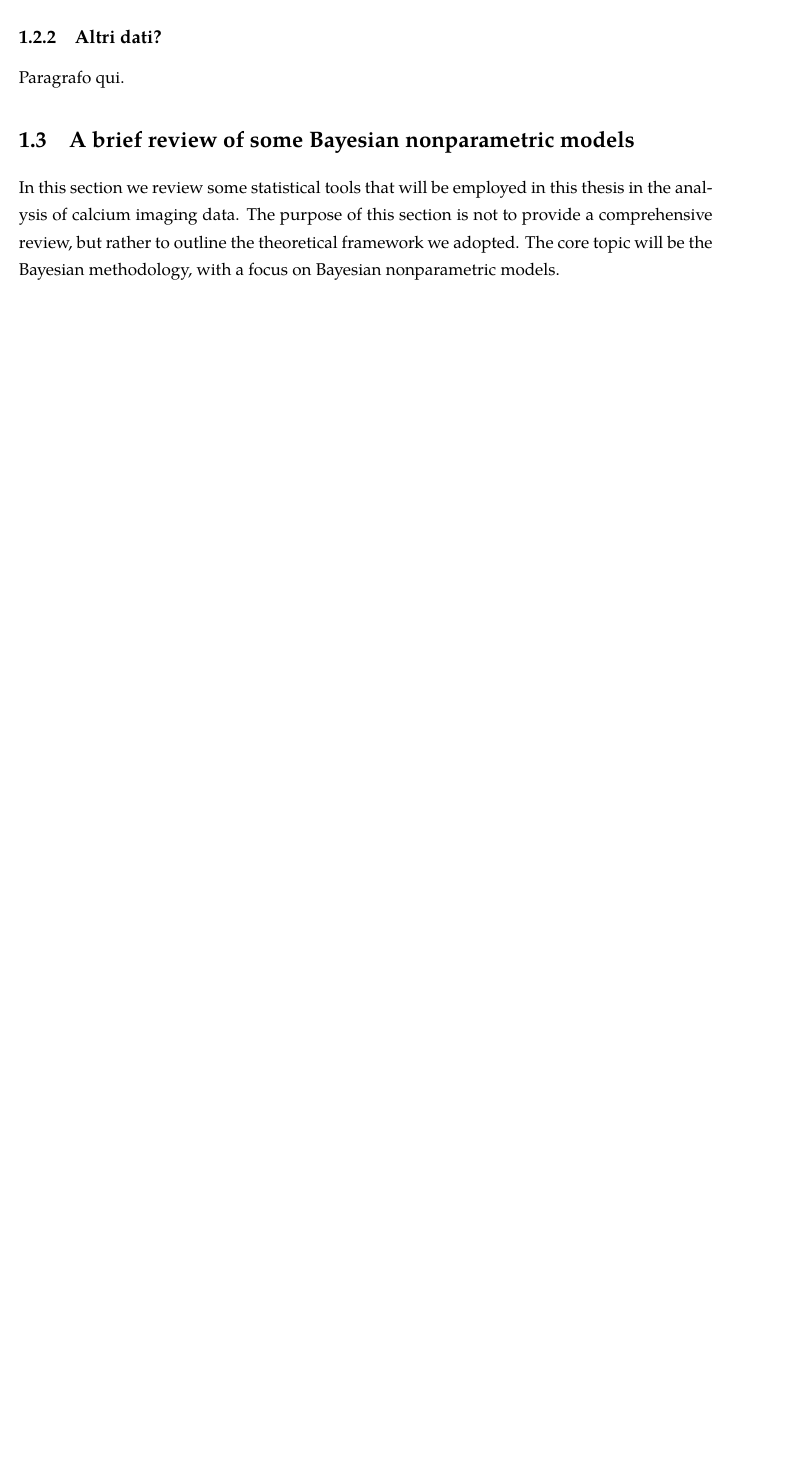
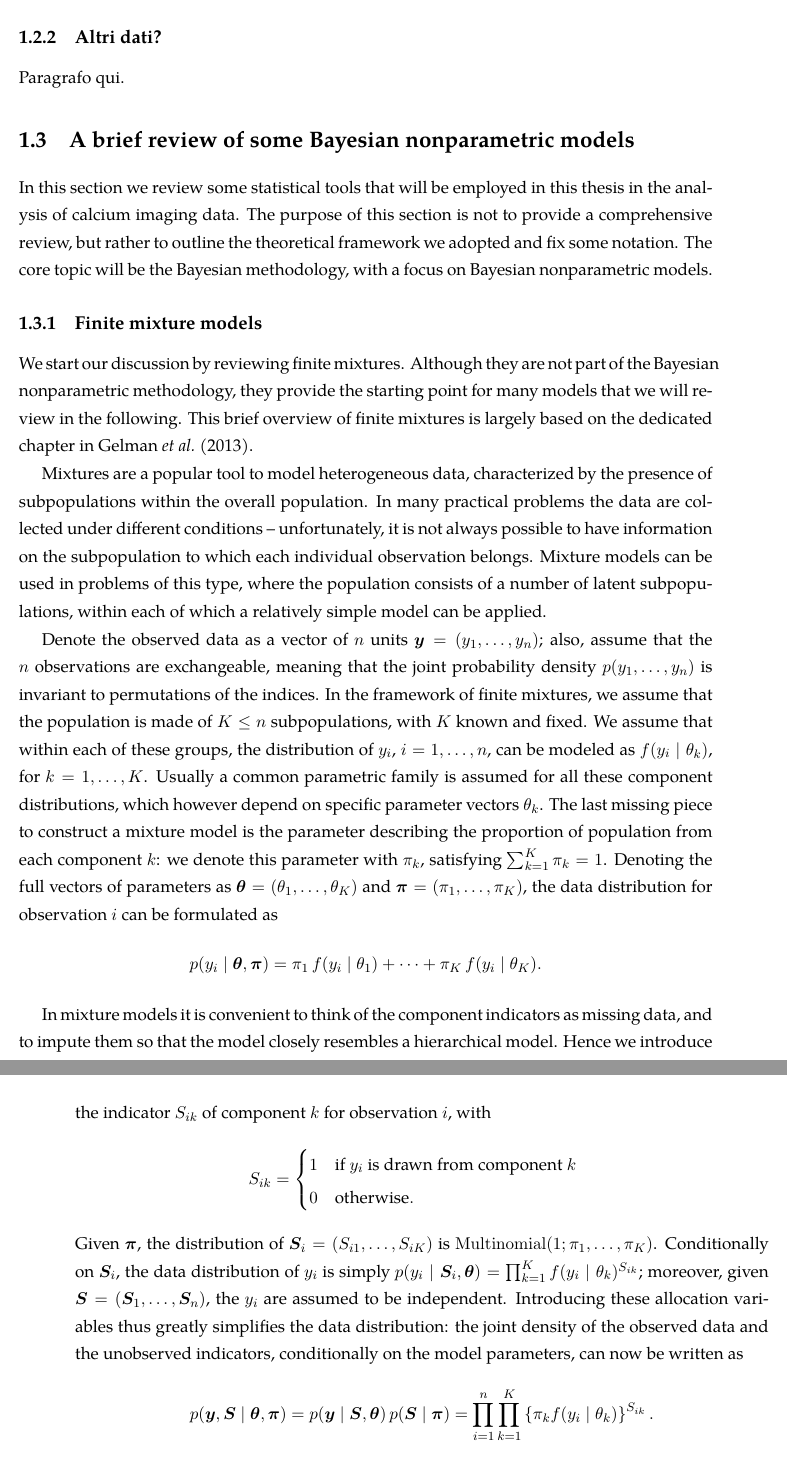
Before and after one commit to laura-dangelo/tesi, a LaTeX thesis (Thesis.tex, which reads Chapters/Chapter1.tex): part of page 18 of 24 before the commit and two parts of pages 18 and 19 of 26 after it, the two joined at a grey line, cut so that both start at the same text, the shorter picture padded with empty space. The pictures show the PDF file Thesis.pdf that the author committed with the source.

Commit message:
ch1 finite mixtures

```diff
--- a/Chapters/Chapter1.tex
+++ b/Chapters/Chapter1.tex
@@ -61,5 +60,33 @@ The goal of the study is to investigate how neurons at different depths in the v
 Paragrafo qui.
 
 \section{A brief review of some Bayesian nonparametric models}
-In this section we review some statistical tools that will be employed in this thesis in the analysis of calcium imaging data. The purpose of this section is not to provide a comprehensive review, but rather to outline the theoretical framework we adopted.
+In this section we review some statistical tools that will be employed in this thesis in the analysis of calcium imaging data. The purpose of this section is not to provide a comprehensive review, but rather to outline the theoretical framework we adopted and fix some notation.
 The core topic will be the Bayesian methodology, with a focus on Bayesian nonparametric models.
+
+\subsection{Finite mixture models}
+We start our discussion by reviewing finite mixtures. Although they are not part of the Bayesian nonparametric methodology, they provide the starting point for many models that we will review in the following. This brief overview of finite mixtures is largely based on the dedicated chapter in~\citet{gelman2013}.
+
+Mixtures are a popular tool to model heterogeneous data, characterized by the presence of subpopulations within the overall population. In many practical problems the data are collected under different conditions -- unfortunately, it is not always possible to have information on the subpopulation to which each individual observation belongs.
+Mixture models can be used in problems of this type, where the population consists of a number of latent subpopulations, within each of which a relatively simple model can be applied.
+
+Denote the observed data as a vector of $n$ units $\bm{y} = (y_1,\dots,y_n)$; also, assume that the $n$ observations are exchangeable, meaning that the joint probability density $p(y_1,\dots,y_n)$ is invariant to permutations of the indices. In the framework of finite mixtures, we assume that the population is made of $K\leq n$ subpopulations, with $K$ known and fixed.
+We assume that within each of these groups, the distribution of $y_i$, $i=1,\dots,n$, can be modeled as $f(y_i \mid \theta_k)$, for $k=1,\dots,K$. Usually a common parametric family is assumed for all these component distributions, which however depend on specific parameter vectors $\theta_k$.
+The last missing piece to construct a mixture model is the parameter describing the proportion of population from each component $k$: we denote this parameter with $\pi_k$, satisfying $\sum_{k=1}^K \pi_k = 1$. Denoting the full vectors of parameters as $\bm{\theta} = (\theta_1,\dots,\theta_K)$ and $\bm{\pi} = (\pi_1,\dots,\pi_K)$, the data distribution for observation $i$ can be formulated as
+\begin{equation*}
+p(y_i\mid \bm{\theta},\bm{\pi}) = \pi_1 \, f(y_i\mid\theta_1) + \dots + \pi_K \, f(y_i\mid\theta_K).
+\end{equation*}
+
+In mixture models it is convenient to think of the component indicators as missing data, and to impute them so that the model closely resembles a hierarchical model. Hence we introduce the indicator $S_{ik}$ of component $k$ for observation $i$, with
+\begin{equation*}
+S_{ik} = \begin{cases}
+1 \quad \text{if $y_i$ is drawn from component $k$}\\
+0 \quad \text{otherwise}.
+\end{cases}
+\end{equation*}
+Given $\bm{\pi}$, the distribution of $\bm{S}_i = (S_{i1},\dots,S_{iK})$ is $\mathrm{Multinomial}(1;\pi_1,\dots,\pi_K)$.
+Conditionally on $\bm{S}_{i}$, the data distribution of $y_i$ is simply $p(y_i\mid \bm{S}_i,\bm{\theta}) = \prod_{k=1}^K f(y_i\mid\theta_k)^{S_{ik}}$; moreover, given $\bm{S}=(\bm{S}_1,\dots,\bm{S}_n)$, the $y_i$ are assumed to be independent.
+Introducing these allocation variables thus greatly simplifies the data distribution: the joint density of the observed data and the unobserved indicators, conditionally on the model parameters, can now be written as
+\begin{equation*}
+p(\bm{y},\bm{S}\mid \bm{\theta},\bm{\pi}) = p(\bm{y}\mid\bm{S},\bm{\theta})\, p(\bm{S}\mid\bm{\pi}) =
+\prod_{i=1}^n \prod_{k=1}^K \left\{ \pi_k f(y_i\mid\theta_k) \right\}^{S_{ik}}.
+\end{equation*}
```
Also changed, not shown: References/references.bib (+11 -0 lines), Thesis.tex (+1 -1 lines), Thesis.bbl, Thesis.pdf, Chapters/Chapter1.tex (19 more changed lines), 6 other files.
